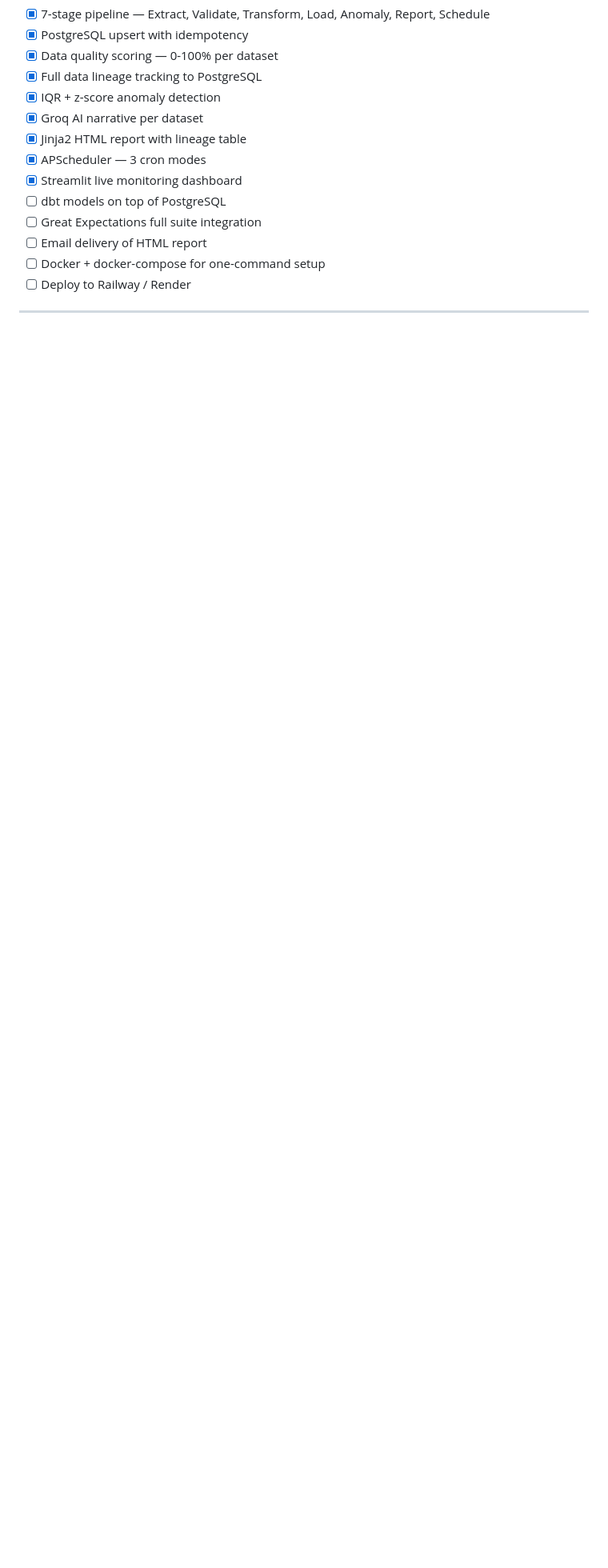
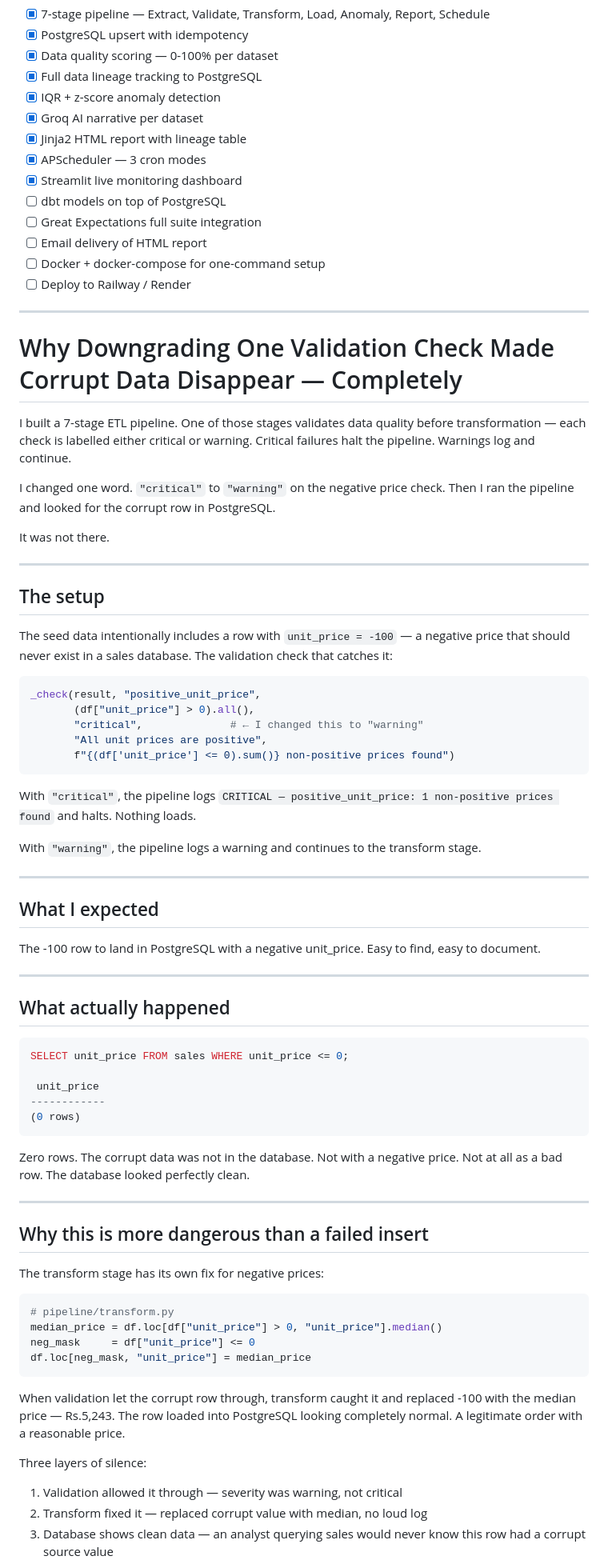
Before and after one commit to Nevil-Dhinoja/etl-pipeline, a Markdown page: Readme.md, the part around one of its changes. Shown at 80% size. Rendered like a GitHub page; blank space fills up the shorter version.

Commit message:
Feat : Breakes-Readme

````diff
--- a/Readme.md
+++ b/Readme.md
@@ -302,4 +302,70 @@ The seed data includes intentional problems so every pipeline run demonstrates r
 - [ ] Deploy to Railway / Render
 
 ---
+# Why Downgrading One Validation Check Made Corrupt Data Disappear — Completely
 
+I built a 7-stage ETL pipeline. One of those stages validates data quality before transformation — each check is labelled either critical or warning. Critical failures halt the pipeline. Warnings log and continue.
+
+I changed one word. `"critical"` to `"warning"` on the negative price check. Then I ran the pipeline and looked for the corrupt row in PostgreSQL.
+
+It was not there.
+
+---
+
+## The setup
+
+The seed data intentionally includes a row with `unit_price = -100` — a negative price that should never exist in a sales database. The validation check that catches it:
+
+```python
+_check(result, "positive_unit_price",
+       (df["unit_price"] > 0).all(),
+       "critical",              # ← I changed this to "warning"
+       "All unit prices are positive",
+       f"{(df['unit_price'] <= 0).sum()} non-positive prices found")
+```
+
+With `"critical"`, the pipeline logs `CRITICAL — positive_unit_price: 1 non-positive prices found` and halts. Nothing loads.
+
+With `"warning"`, the pipeline logs a warning and continues to the transform stage.
+
+---
+
+## What I expected
+
+The -100 row to land in PostgreSQL with a negative unit_price. Easy to find, easy to document.
+
+---
+
+## What actually happened
+
+```sql
+SELECT unit_price FROM sales WHERE unit_price <= 0;
+
+ unit_price
+------------
+(0 rows)
+```
+
+Zero rows. The corrupt data was not in the database. Not with a negative price. Not at all as a bad row. The database looked perfectly clean.
+
+---
+
+## Why this is more dangerous than a failed insert
+
+The transform stage has its own fix for negative prices:
+
+```python
+# pipeline/transform.py
+median_price = df.loc[df["unit_price"] > 0, "unit_price"].median()
+neg_mask     = df["unit_price"] <= 0
+df.loc[neg_mask, "unit_price"] = median_price
+```
+
+When validation let the corrupt row through, transform caught it and replaced -100 with the median price — Rs.5,243. The row loaded into PostgreSQL looking completely normal. A legitimate order with a reasonable price.
+
+Three layers of silence:
+
+1. Validation allowed it through — severity was warning, not critical
+2. Transform fixed it — replaced corrupt value with median, no loud log
+3. Database shows clean data — an analyst querying sales would never know this row had a corrupt source value
+
````
Also changed, not shown: other parts of Readme.md (+48 -0 lines).
